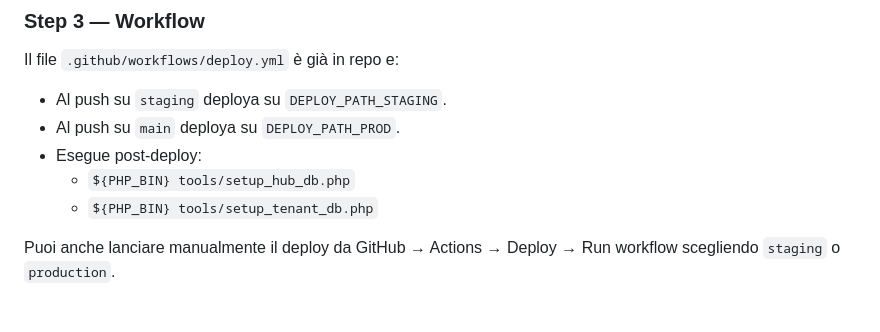
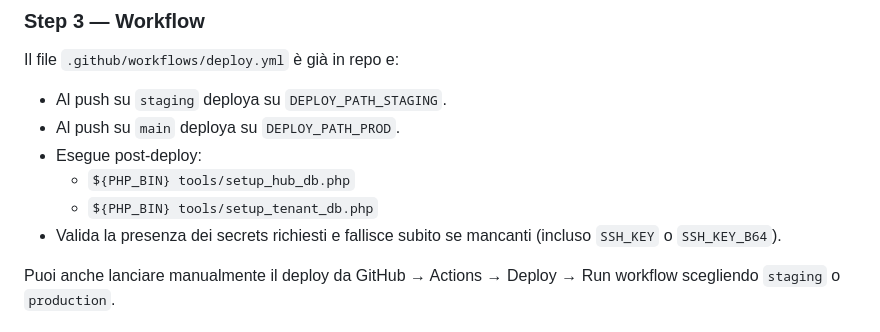
Before and after one commit to luigimapu/LpWf, a Markdown page: docs/DEPLOY_PLESK.md, the part around the change. Drawn GitHub-style.

Commit message:
docs: note early validation of required secrets in deploy workflow

```diff
--- a/docs/DEPLOY_PLESK.md
+++ b/docs/DEPLOY_PLESK.md
@@ -97,6 +97,7 @@ Il file `.github/workflows/deploy.yml` è già in repo e:
 - Esegue post-deploy:
     - `${PHP_BIN} tools/setup_hub_db.php`
     - `${PHP_BIN} tools/setup_tenant_db.php`
+ - Valida la presenza dei secrets richiesti e fallisce subito se mancanti (incluso `SSH_KEY` o `SSH_KEY_B64`).
 
 Puoi anche lanciare manualmente il deploy da GitHub → Actions → Deploy → Run workflow scegliendo `staging` o `production`.
 
```
